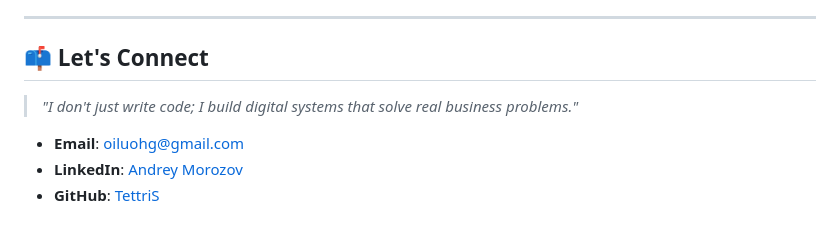
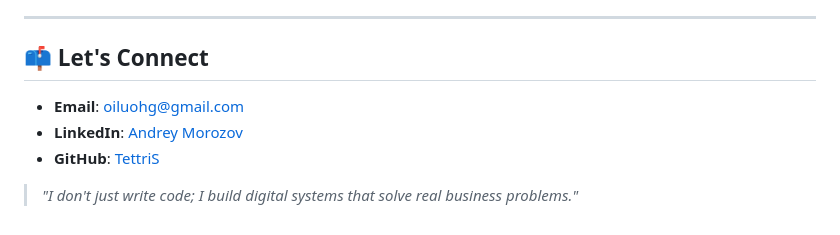
Before and after one commit to TettriS/TettriS_CV, a Markdown page: README.md, the part around the change. Drawn GitHub-style.

Commit message:
Update README.md, move creed

```diff
--- a/README.md
+++ b/README.md
@@ -76,8 +76,9 @@ I'm a problem‑solver who thrives on turning complex challenges into elegant, s
 ---
 
 ## 📫 Let's Connect
-> *"I don't just write code; I build digital systems that solve real business problems."*
 
 - **Email**: oiluohg@gmail.com
 - **LinkedIn**: [Andrey Morozov](https://www.linkedin.com/in/andrey-morozov-877a7b234)
 - **GitHub**: [TettriS](https://github.com/TettriS)
+
+> *"I don't just write code; I build digital systems that solve real business problems."*
```
